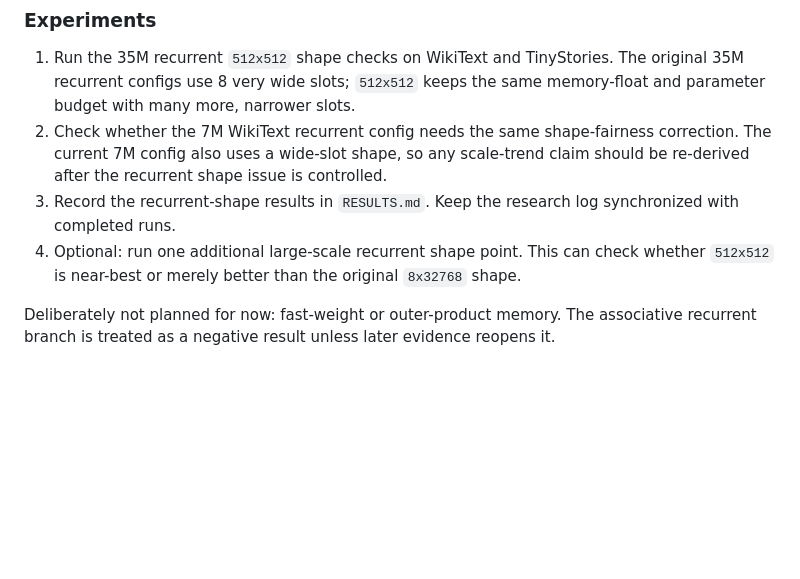
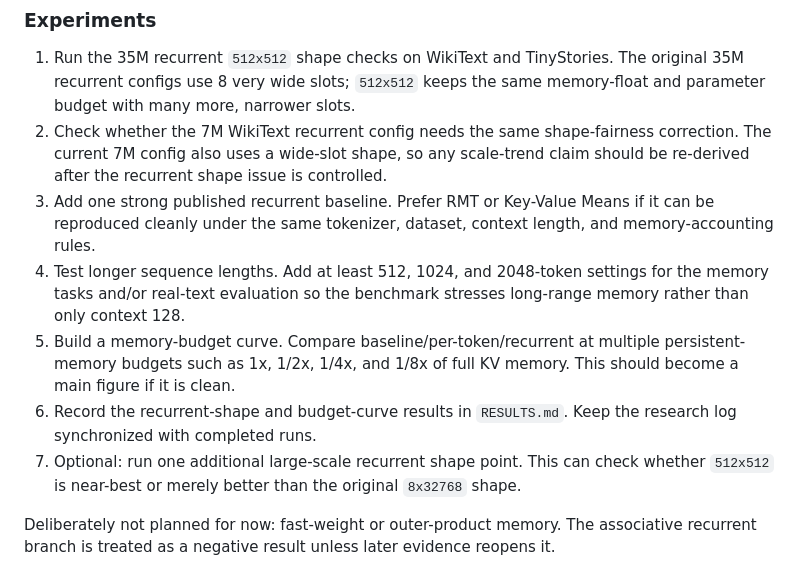
Before and after one commit to ankur219/memory-lm, a Markdown page: README.md, the part around the change. GitHub-like rendering; blank space fills up the shorter version.

Commit message:
Add reviewer-proofing TODOs

```diff
--- a/README.md
+++ b/README.md
@@ -31,9 +31,20 @@ checkpoint.
    correction.
    The current 7M config also uses a wide-slot shape, so any scale-trend claim
    should be re-derived after the recurrent shape issue is controlled.
-3. Record the recurrent-shape results in `RESULTS.md`.
+3. Add one strong published recurrent baseline.
+   Prefer RMT or Key-Value Means if it can be reproduced cleanly under the same
+   tokenizer, dataset, context length, and memory-accounting rules.
+4. Test longer sequence lengths.
+   Add at least 512, 1024, and 2048-token settings for the memory tasks and/or
+   real-text evaluation so the benchmark stresses long-range memory rather than
+   only context 128.
+5. Build a memory-budget curve.
+   Compare baseline/per-token/recurrent at multiple persistent-memory budgets
+   such as 1x, 1/2x, 1/4x, and 1/8x of full KV memory. This should become a main
+   figure if it is clean.
+6. Record the recurrent-shape and budget-curve results in `RESULTS.md`.
    Keep the research log synchronized with completed runs.
-4. Optional: run one additional large-scale recurrent shape point.
+7. Optional: run one additional large-scale recurrent shape point.
    This can check whether `512x512` is near-best or merely better than the
    original `8x32768` shape.
 
```
